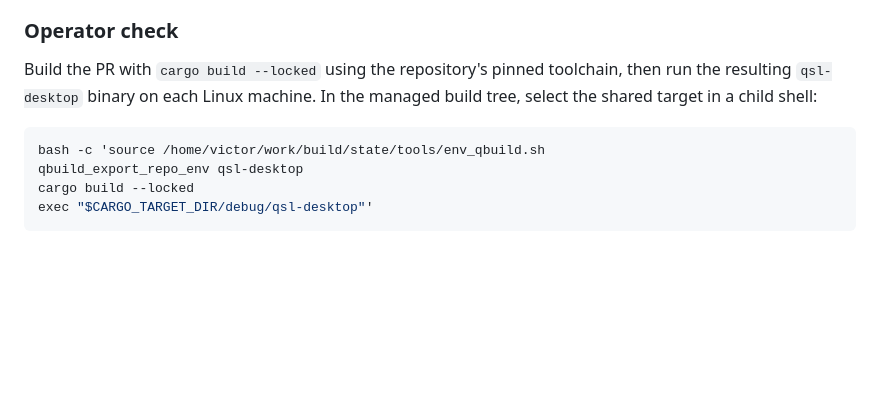
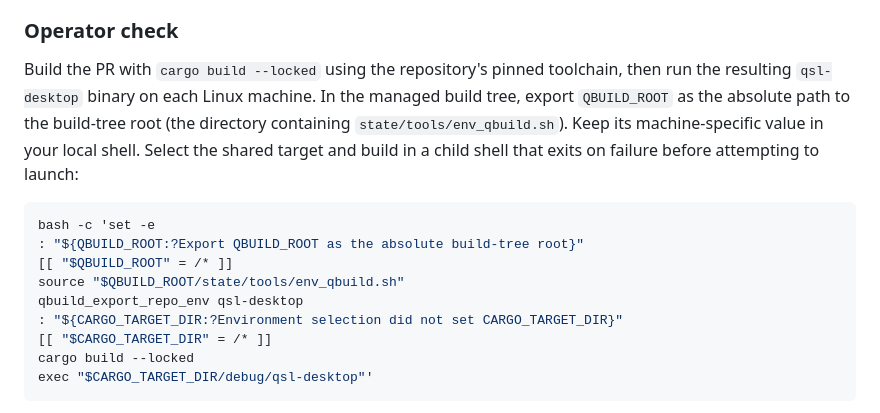
Before and after one commit to QuantumShieldLabs/qsl-desktop, a Markdown page: README.md, the part around the change. Drawn GitHub-style; blank space fills up the shorter version.

Commit message:
NA-0780: make README build and launch instructions fail closed

````diff
--- a/README.md
+++ b/README.md
@@ -68,11 +68,19 @@ acceptance or resolve the lane's other invitation-reliability findings.
 ### Operator check
 Build the PR with `cargo build --locked` using the repository's pinned toolchain,
 then run the resulting `qsl-desktop` binary on each Linux machine. In the managed
-build tree, select the shared target in a child shell:
+build tree, export `QBUILD_ROOT` as the absolute path to the build-tree root (the
+directory containing `state/tools/env_qbuild.sh`). Keep its machine-specific value
+in your local shell. Select the shared target and build in a child shell that exits
+on failure before attempting to launch:
 
 ```bash
-bash -c 'source /home/victor/work/build/state/tools/env_qbuild.sh
+bash -c 'set -e
+: "${QBUILD_ROOT:?Export QBUILD_ROOT as the absolute build-tree root}"
+[[ "$QBUILD_ROOT" = /* ]]
+source "$QBUILD_ROOT/state/tools/env_qbuild.sh"
 qbuild_export_repo_env qsl-desktop
+: "${CARGO_TARGET_DIR:?Environment selection did not set CARGO_TARGET_DIR}"
+[[ "$CARGO_TARGET_DIR" = /* ]]
 cargo build --locked
 exec "$CARGO_TARGET_DIR/debug/qsl-desktop"'
 ```
````
